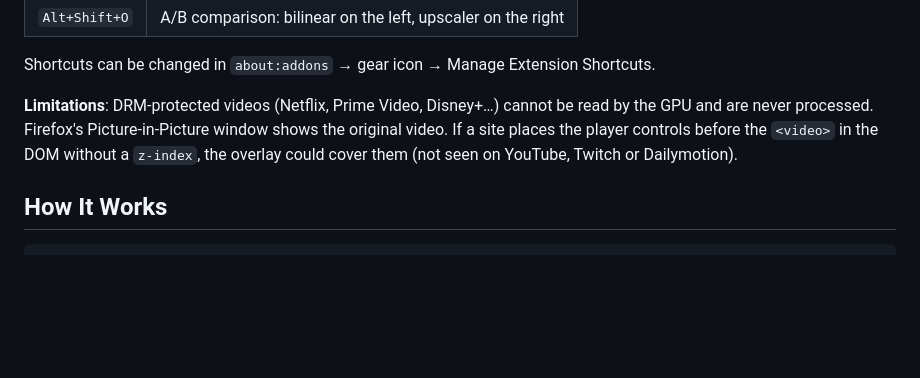
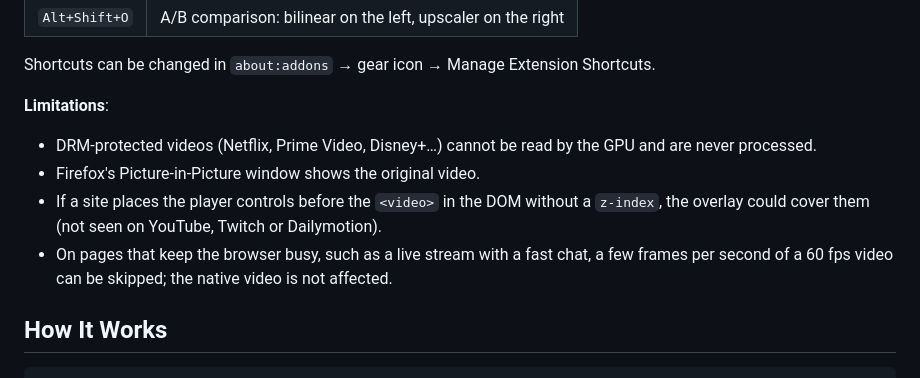
Before and after one commit to skateddu/sharpview-fsr-video-upscaler, a Markdown page: README.md, the part around the change. GitHub-like rendering; blank space fills up the shorter version.

Commit message:
docs: list the limitations and note skipped frames on busy pages

```diff
--- a/README.md
+++ b/README.md
@@ -69,10 +69,15 @@ allowed sites, the activation threshold and sharpening for videos that are not e
 
 Shortcuts can be changed in `about:addons` → gear icon → Manage Extension Shortcuts.
 
-**Limitations**: DRM-protected videos (Netflix, Prime Video, Disney+…) cannot be read by the
-GPU and are never processed. Firefox's Picture-in-Picture window shows the original video. If a
-site places the player controls before the `<video>` in the DOM without a `z-index`, the
-overlay could cover them (not seen on YouTube, Twitch or Dailymotion).
+**Limitations**:
+
+- DRM-protected videos (Netflix, Prime Video, Disney+…) cannot be read by the GPU and are never
+  processed.
+- Firefox's Picture-in-Picture window shows the original video.
+- If a site places the player controls before the `<video>` in the DOM without a `z-index`, the
+  overlay could cover them (not seen on YouTube, Twitch or Dailymotion).
+- On pages that keep the browser busy, such as a live stream with a fast chat, a few frames per
+  second of a 60 fps video can be skipped; the native video is not affected.
 
 ## How It Works
 
```
